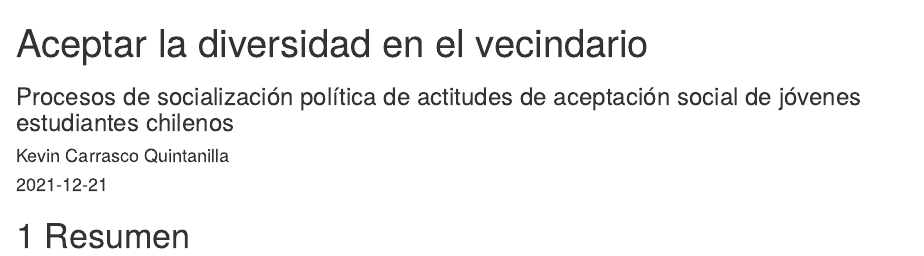
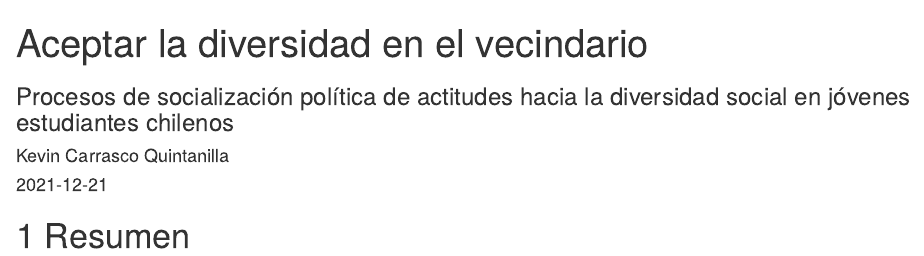
Before and after one commit to Kevin-carrasco/aceptar-diferencia, an R Markdown document (index.Rmd): the page in a window 1100 px wide, from its top. Rendered offline with R 4.5, knitr and Pandoc, with nearby package versions; drawn as R Markdown's standard HTML page in place of the format the file asks for.

Commit message:
cambio titulo

```diff
--- a/index.Rmd
+++ b/index.Rmd
@@ -1,6 +1,6 @@
 ---
 title: 'Aceptar la diversidad en el vecindario'
-subtitle: "Procesos de socialización política de actitudes de aceptación social de jóvenes estudiantes chilenos"
+subtitle: "Procesos de socialización política de actitudes hacia la diversidad social en jóvenes estudiantes chilenos"
 author: "Kevin Carrasco Quintanilla"
 date: "`r Sys.Date()`"
 institution: "Universidad de Chile"
```
Also changed, not shown: docs/search_index.json, 3 other files.
